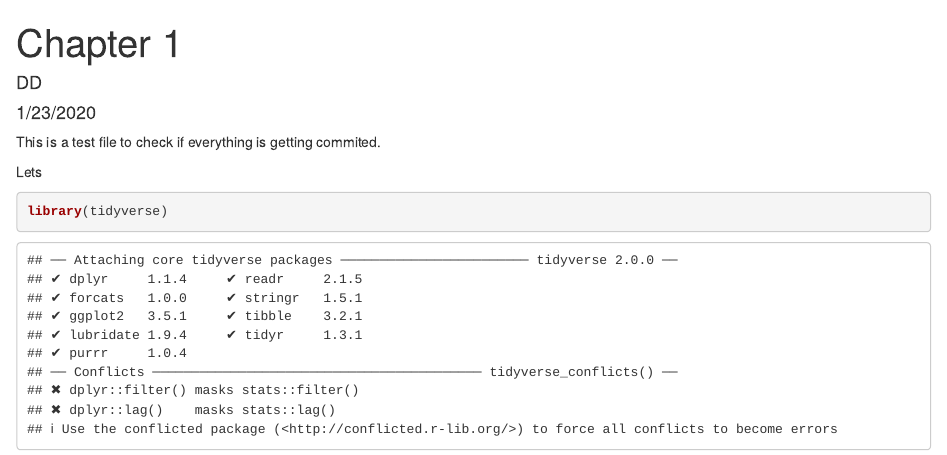
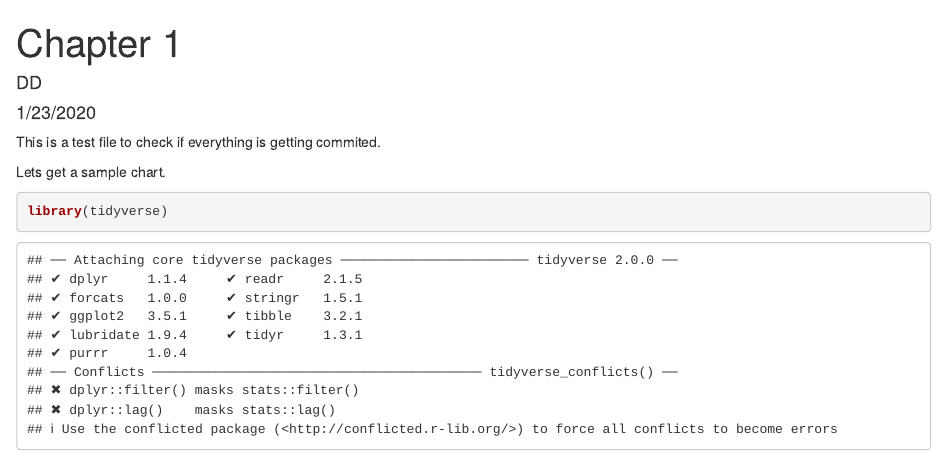
Before and after one commit to codingfinance/ps4ds, an R Markdown document (Chapter1.Rmd): the page in a window 1100 px wide, from its top. Rendered offline with R 4.5, knitr and Pandoc, with nearby package versions.

````diff
--- a/Chapter1.Rmd
+++ b/Chapter1.Rmd
@@ -7,7 +7,7 @@
 
 This is a test file to check if everything is getting commited.
 
-Lets
+Lets get a sample chart.
 ```{r}
 
 library(tidyverse)
````
Also changed, not shown: 2 other files.
